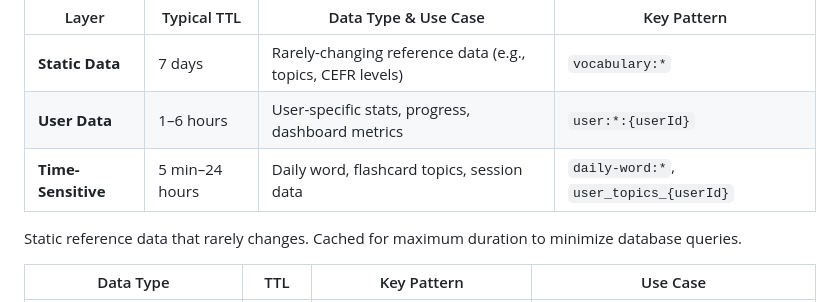
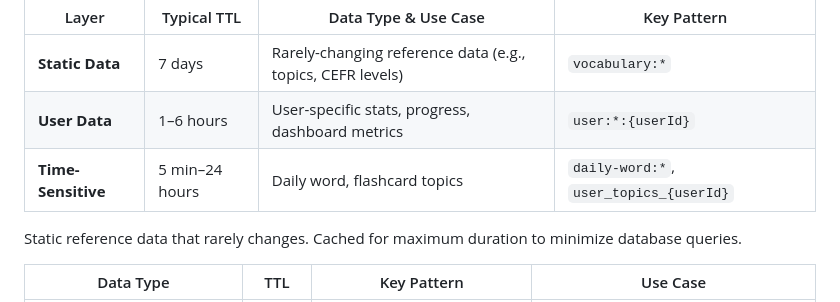
Before and after one commit to AkioCkist/daily_vocabulary, a Markdown page: README.md, the part around the change. GitHub-like rendering.

Commit message:
Update Time-Sensitive data description in README
Removed 'session data' from Time-Sensitive data description in README.

```diff
--- a/README.md
+++ b/README.md
@@ -327,7 +327,7 @@ The application implements a sophisticated multi-layered Redis caching strategy
 |-------------------|-----------------|-------------------------------------|------------------------------------|
 | **Static Data**   | 7 days           | Rarely-changing reference data (e.g., topics, CEFR levels) | `vocabulary:*`                     |
 | **User Data**     | 1–6 hours        | User-specific stats, progress, dashboard metrics | `user:*:{userId}`                  |
-| **Time-Sensitive**| 5 min–24 hours   | Daily word, flashcard topics, session data | `daily-word:*`, `user_topics_{userId}` |
+| **Time-Sensitive**| 5 min–24 hours   | Daily word, flashcard topics | `daily-word:*`, `user_topics_{userId}` |
 
 Static reference data that rarely changes. Cached for maximum duration to minimize database queries.
 
```
